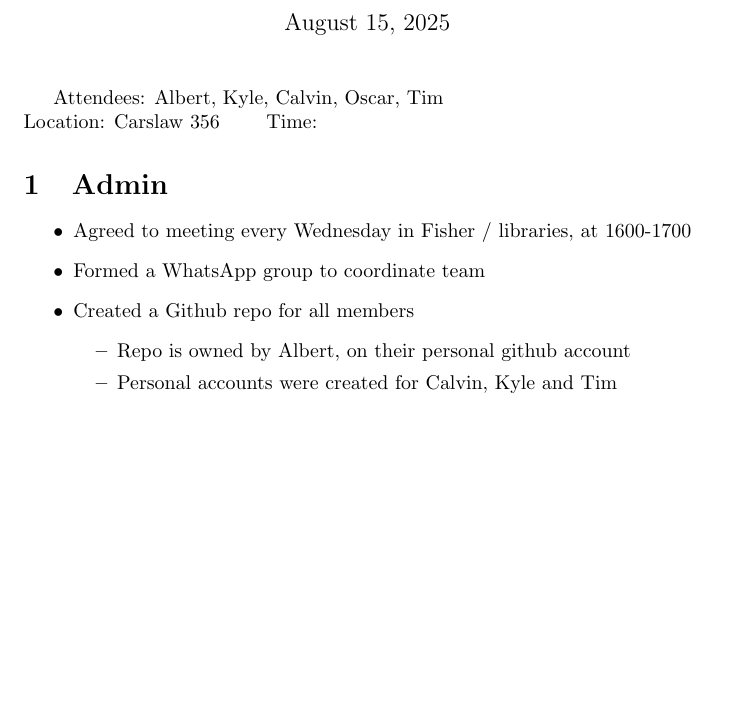
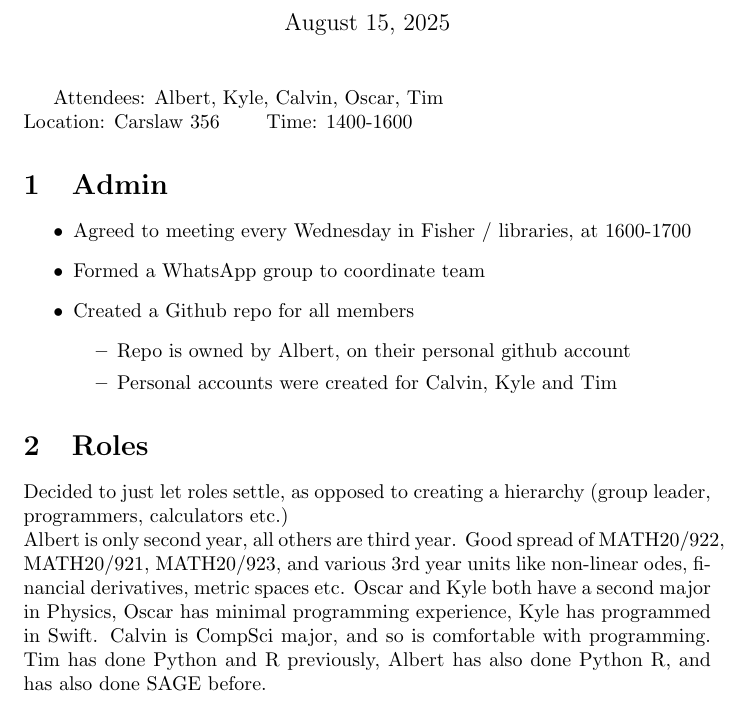
Before and after one commit to USYD-MATH3888-2025-Group-9/model-implementation, a LaTeX document (LaTeX/Minutes/W2lab.tex): part of the page, cut so that both start at the same text, the shorter picture padded with empty space. Compiled offline with pdfLaTeX.

Commit message:
Final minutes

```diff
--- a/LaTeX/Minutes/W2lab.tex
+++ b/LaTeX/Minutes/W2lab.tex
@@ -5,7 +5,7 @@
 	\maketitle
 
 	Attendees: Albert, Kyle, Calvin, Oscar, Tim\\
-	Location: Carslaw 356 \quad\quad Time:
+	Location: Carslaw 356 \quad\quad Time: 1400-1600
 
 	\section{Admin}
 	\begin{itemize}
@@ -16,8 +16,10 @@
 			\item Repo is owned by Albert, on their personal github account
 			\item Personal accounts were created for Calvin, Kyle and Tim
 		\end{itemize}
-
 	\end{itemize}
-
+	\section{Roles}
+		Decided to just let roles settle, as opposed to creating a hierarchy (group leader, programmers, calculators etc.)\\
+		Albert is only second year, all others are third year. Good spread of MATH20/922, MATH20/921, MATH20/923, and various 3rd year units like non-linear odes, financial derivatives, metric spaces etc.
+		Oscar and Kyle both have a second major in Physics, Oscar has minimal programming experience, Kyle has programmed in Swift. Calvin is CompSci major, and so is comfortable with programming. Tim has done Python and R previously, Albert has also done Python R, and has also done SAGE before.
 
 \end{document}
```
